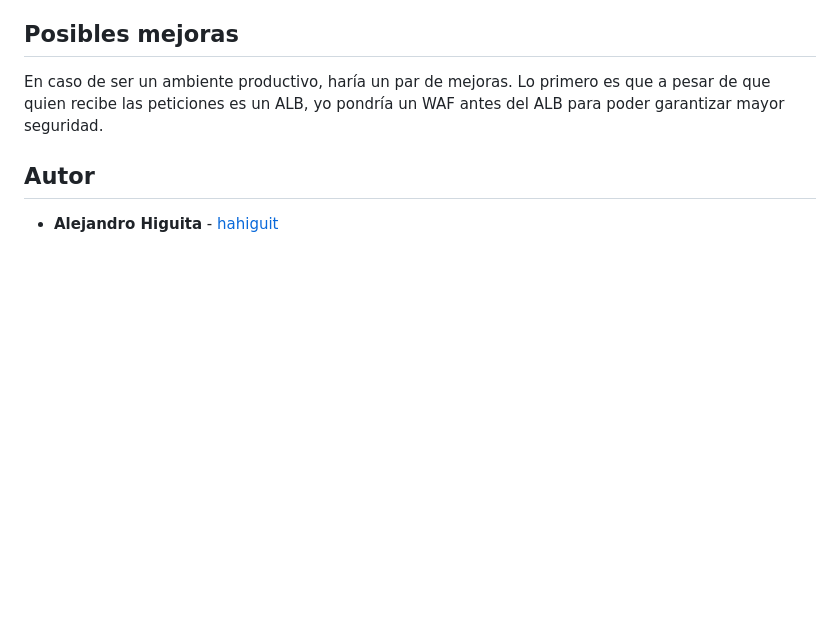
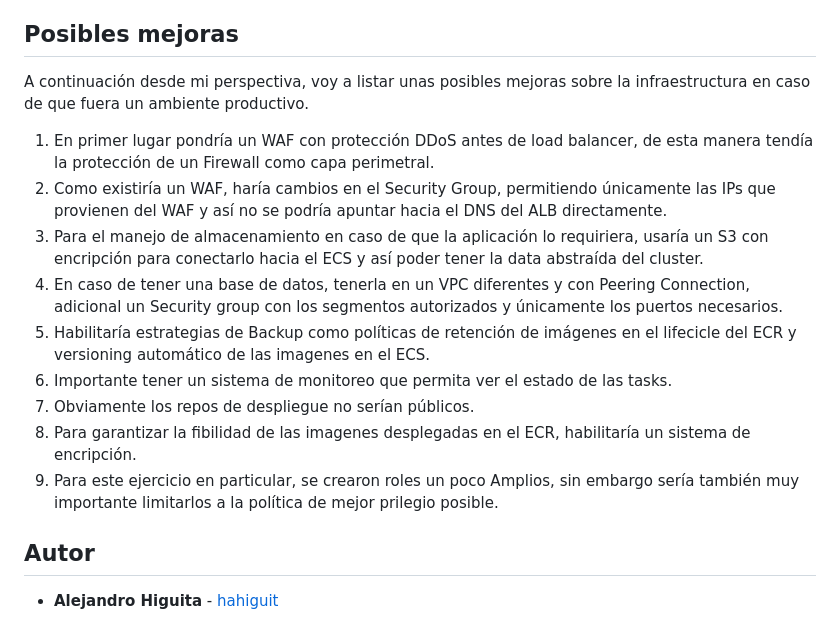
Before and after one commit to hectorhiguita/Amrize_validated, a Markdown page: README.md, the part around the change printed below. Drawn GitHub-style; blank space fills up the shorter version.

```diff
--- a/README.md
+++ b/README.md
@@ -105,7 +110,17 @@ terraform destroy
 
 ## Posibles mejoras
 
-En caso de ser un ambiente productivo, haría un par de mejoras. Lo primero es que a pesar de que quien recibe las peticiones es un ALB, yo pondría un WAF antes del ALB para poder garantizar mayor seguridad.
+A continuación desde mi perspectiva, voy a listar unas posibles mejoras sobre la infraestructura en caso de que fuera un ambiente productivo.
+
+1.  En primer lugar pondría un WAF con protección DDoS antes de load balancer, de esta manera tendía la protección de un Firewall como capa perimetral.
+2.  Como existiría un WAF, haría cambios en el Security Group, permitiendo únicamente las IPs que provienen del WAF y así no se podría apuntar hacia el DNS del ALB directamente.
+3.  Para el manejo de almacenamiento en caso de que la aplicación lo requiriera, usaría un S3 con encripción para conectarlo hacia el ECS y así poder tener la data abstraída del cluster.
+4.  En caso de tener una base de datos, tenerla en un VPC diferentes y con Peering Connection, adicional un Security group con los segmentos autorizados y únicamente los puertos necesarios.
+5.  Habilitaría estrategias de Backup como políticas de retención de imágenes en el lifecicle del ECR y versioning automático de las imagenes en el ECS.
+6.  Importante tener un sistema de monitoreo que permita ver el estado de las tasks.
+7.  Obviamente los repos de despliegue no serían públicos.
+8.  Para garantizar la fibilidad de las imagenes desplegadas en el ECR, habilitaría un sistema de encripción.
+9.  Para este ejercicio en particular, se crearon roles un poco Amplios, sin embargo sería también muy importante limitarlos a la política de mejor prilegio posible.
 
 ## Autor
 
```
Also changed, not shown: other parts of README.md (+5 -0 lines), imagenes/ALB.png (added), imagenes/ECR_Repo.png (added), imagenes/ECS_Tasks.png (added), imagenes/Roles.png (added), imagenes/VPC_Image.png (added).
